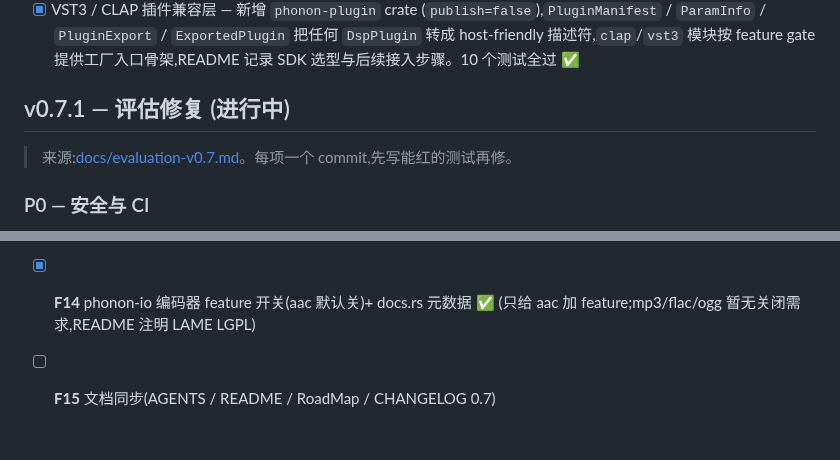
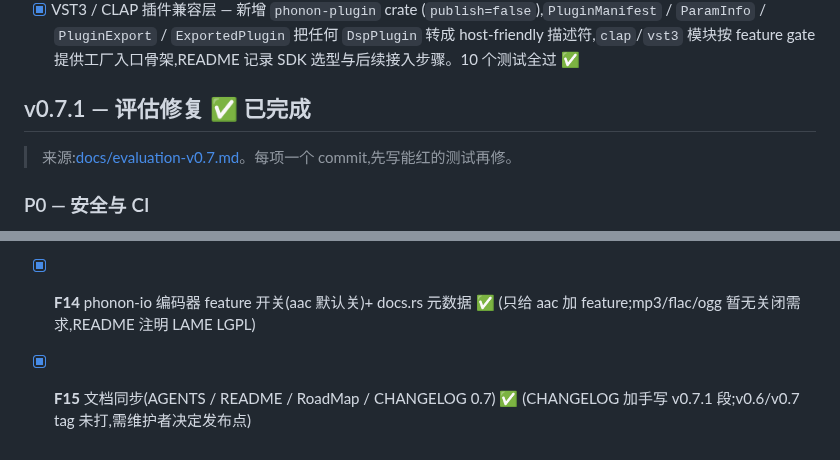
Before and after one commit to yuxuetr/phonon, a Markdown page: Todos.md, 2 parts joined by grey strips. Drawn GitHub-style.

Commit message:
docs(todos): mark F15 and v0.7.1 done

```diff
--- a/Todos.md
+++ b/Todos.md
@@ -89,7 +89,7 @@
 - [x] 发布到 crates.io — workspace version 0.1.0 → 0.7.0,补全各 crate description/keywords/categories/authors,新增 `scripts/publish-crates.sh` (按依赖顺序 dry-run/--execute) 与 `docs/publishing.md`,`cargo publish -p phonon-core --dry-run` 通过 ✅
 - [x] VST3 / CLAP 插件兼容层 — 新增 `phonon-plugin` crate (`publish=false`),`PluginManifest` / `ParamInfo` / `PluginExport` / `ExportedPlugin` 把任何 `DspPlugin` 转成 host-friendly 描述符,`clap`/`vst3` 模块按 feature gate 提供工厂入口骨架,README 记录 SDK 选型与后续接入步骤。10 个测试全过 ✅
 
-## v0.7.1 — 评估修复 (进行中)
+## v0.7.1 — 评估修复 ✅ 已完成
 
 > 来源:[docs/evaluation-v0.7.md](./docs/evaluation-v0.7.md)。每项一个 commit,先写能红的测试再修。
 
@@ -112,4 +112,4 @@
 - [x] **F12** 删除未使用依赖(mcp → ai/podcast/schemars,studio → ai/podcast) ✅
 - [x] **F13** 效果抽象收敛:删 phonon-plugin、deprecated 包装、`EffectAsPlugin` ✅ (同时删 AudioEffect/add_effect,EffectChain 直接持有 DspPlugin)
 - [x] **F14** phonon-io 编码器 feature 开关(aac 默认关)+ docs.rs 元数据 ✅ (只给 aac 加 feature;mp3/flac/ogg 暂无关闭需求,README 注明 LAME LGPL)
-- [ ] **F15** 文档同步(AGENTS / README / RoadMap / CHANGELOG 0.7)
+- [x] **F15** 文档同步(AGENTS / README / RoadMap / CHANGELOG 0.7) ✅ (CHANGELOG 加手写 v0.7.1 段;v0.6/v0.7 tag 未打,需维护者决定发布点)
```
